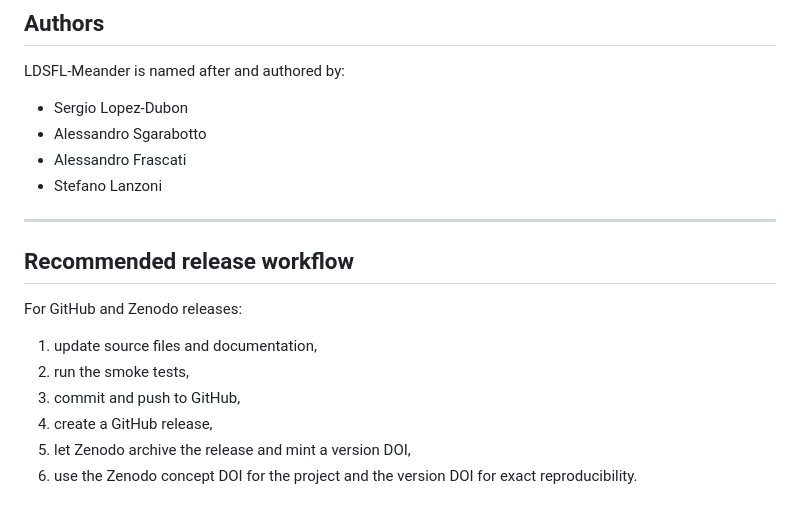
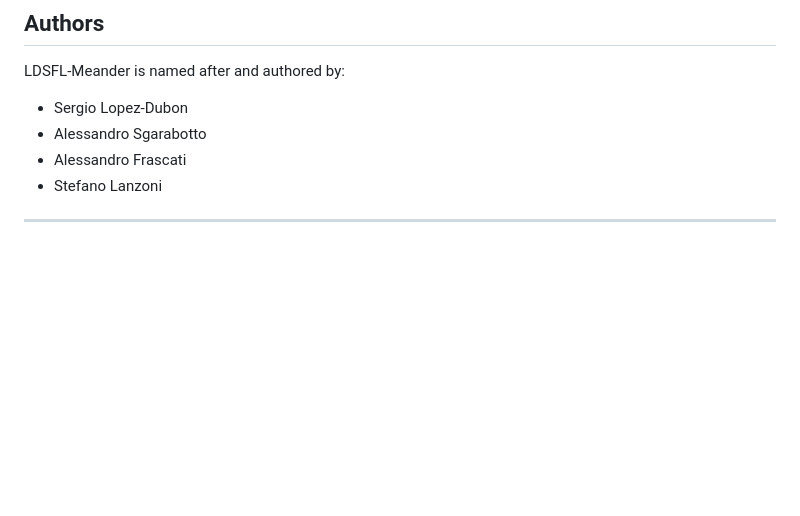
Before and after one commit to sergioald/LDSFL_Meander, a Markdown page: README.md, the part around the change. Drawn GitHub-style; blank space fills up the shorter version.

```diff
--- a/README.md
+++ b/README.md
@@ -300,14 +300,3 @@ LDSFL-Meander is named after and authored by:
 - Stefano Lanzoni
 
 ---
-
-## Recommended release workflow
-
-For GitHub and Zenodo releases:
-
-1. update source files and documentation,
-2. run the smoke tests,
-3. commit and push to GitHub,
-4. create a GitHub release,
-5. let Zenodo archive the release and mint a version DOI,
-6. use the Zenodo concept DOI for the project and the version DOI for exact reproducibility.
```
